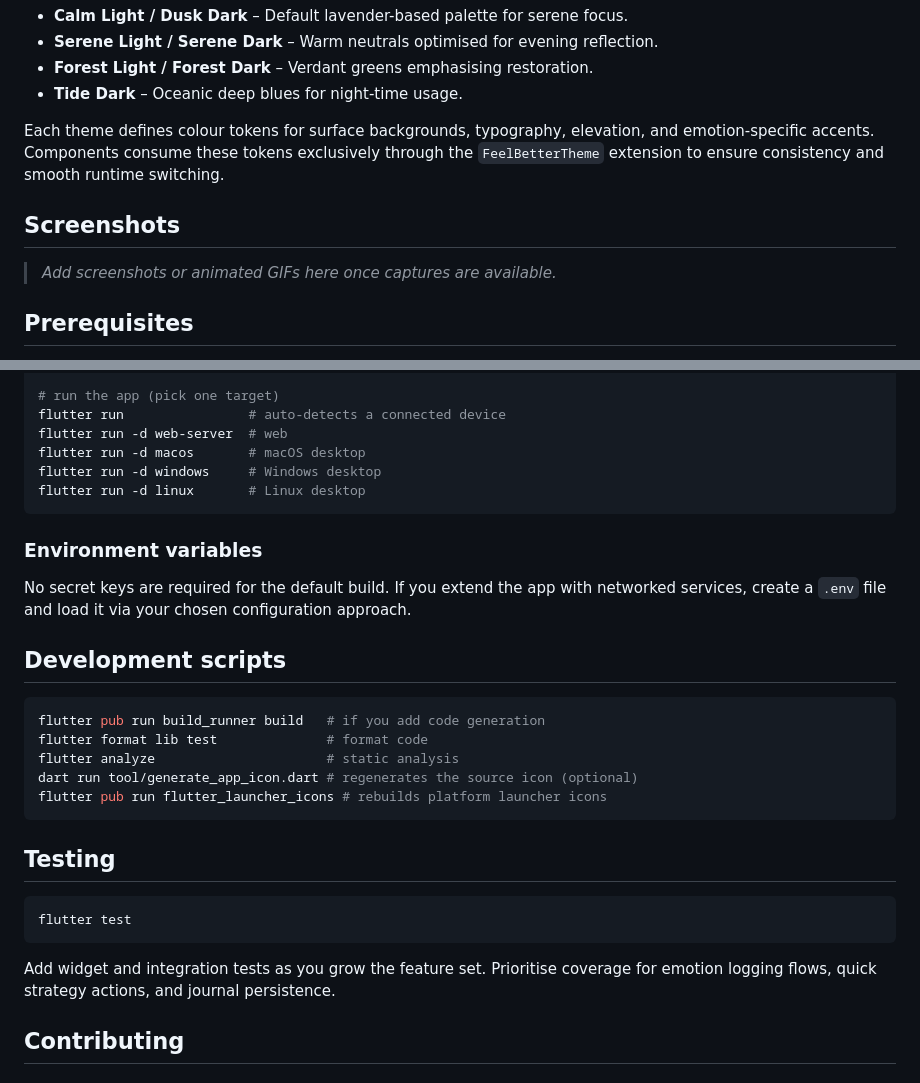
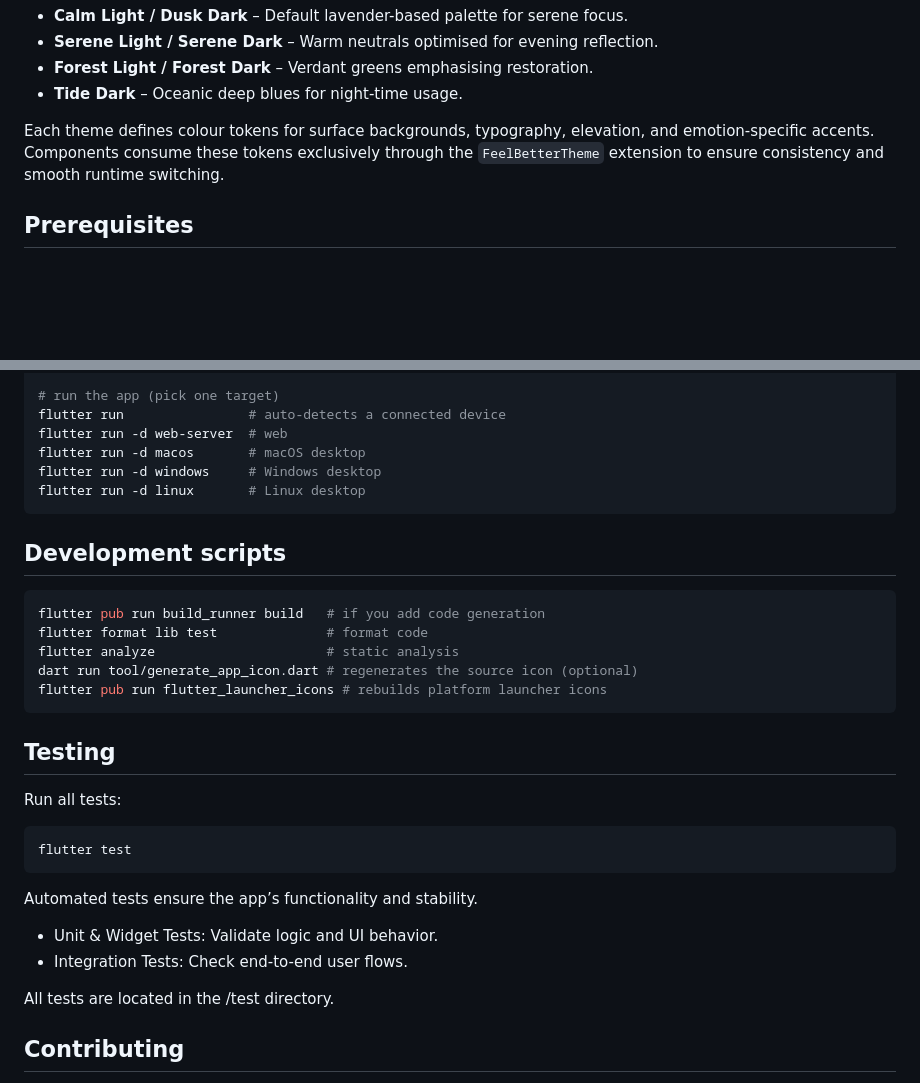
Before and after one commit to GlockTwentyFive/feelbetter, a Markdown page: README.md, 2 parts joined by grey strips. GitHub-like rendering; blank space fills up the shorter version.

Commit message:
Updated README to remove unused sections and clarify tests
Removed sections for screenshots and environment variables, and updated testing section to clarify test types.

````diff
--- a/README.md
+++ b/README.md
@@ -60,10 +60,6 @@ Feel Better ships with the following theme families:
 
 Each theme defines colour tokens for surface backgrounds, typography, elevation, and emotion-specific accents. Components consume these tokens exclusively through the `FeelBetterTheme` extension to ensure consistency and smooth runtime switching.
 
-## Screenshots
-
-> _Add screenshots or animated GIFs here once captures are available._
-
 ## Prerequisites
 
 - Flutter SDK >= 3.35.0 (stable channel recommended)
@@ -89,10 +85,6 @@ flutter run -d windows     # Windows desktop
 flutter run -d linux       # Linux desktop
 ```
 
-### Environment variables
-
-No secret keys are required for the default build. If you extend the app with networked services, create a `.env` file and load it via your chosen configuration approach.
-
 ## Development scripts
 
 ```bash
@@ -105,11 +97,15 @@ flutter pub run flutter_launcher_icons # rebuilds platform launcher icons
 
 ## Testing
 
+Run all tests:
 ```bash
 flutter test
 ```
+Automated tests ensure the app’s functionality and stability.
+- Unit & Widget Tests: Validate logic and UI behavior.
+- Integration Tests: Check end-to-end user flows.
 
-Add widget and integration tests as you grow the feature set. Prioritise coverage for emotion logging flows, quick strategy actions, and journal persistence.
+All tests are located in the /test directory.
 
 ## Contributing
 
````
